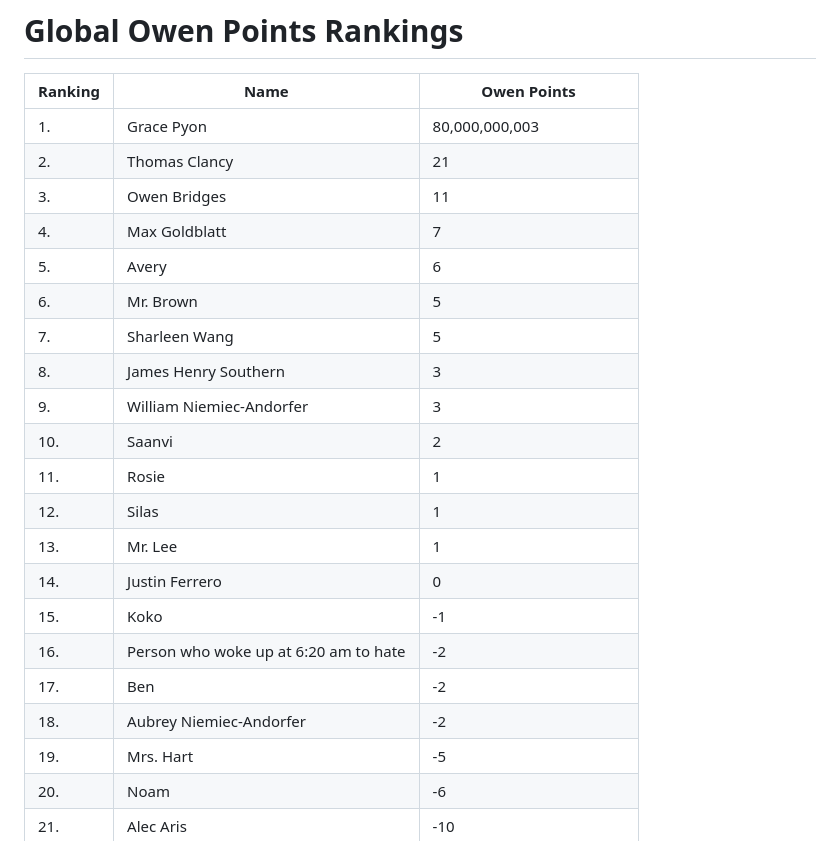
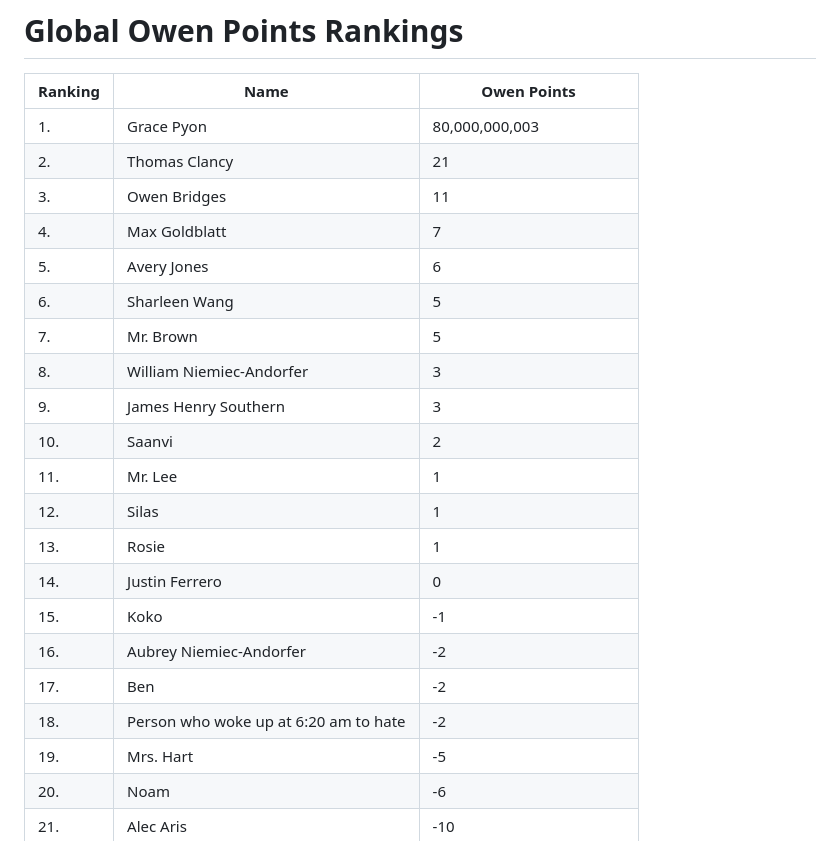
Before and after one commit to owenpoints/owenpoints.github.io, a Markdown page: README.md, the part around the change. Drawn GitHub-style.

Commit message:
Updating Points

```diff
--- a/README.md
+++ b/README.md
@@ -6,20 +6,20 @@
 |2.|Thomas Clancy|21|
 |3.|Owen Bridges|11|
 |4.|Max Goldblatt|7|
-|5.|Avery|6|
-|6.|Mr. Brown|5|
-|7.|Sharleen Wang|5|
-|8.|James Henry Southern|3|
-|9.|William Niemiec-Andorfer|3|
+|5.|Avery Jones|6|
+|6.|Sharleen Wang|5|
+|7.|Mr. Brown|5|
+|8.|William Niemiec-Andorfer|3|
+|9.|James Henry Southern|3|
 |10.|Saanvi|2|
-|11.|Rosie|1|
+|11.|Mr. Lee|1|
 |12.|Silas|1|
-|13.|Mr. Lee|1|
+|13.|Rosie|1|
 |14.|Justin Ferrero|0|
 |15.|Koko|-1|
-|16.|Person who woke up at 6:20 am to hate|-2|
+|16.|Aubrey Niemiec-Andorfer|-2|
 |17.|Ben|-2|
-|18.|Aubrey Niemiec-Andorfer|-2|
+|18.|Person who woke up at 6:20 am to hate|-2|
 |19.|Mrs. Hart|-5|
 |20.|Noam|-6|
 |21.|Alec Aris|-10|
```
